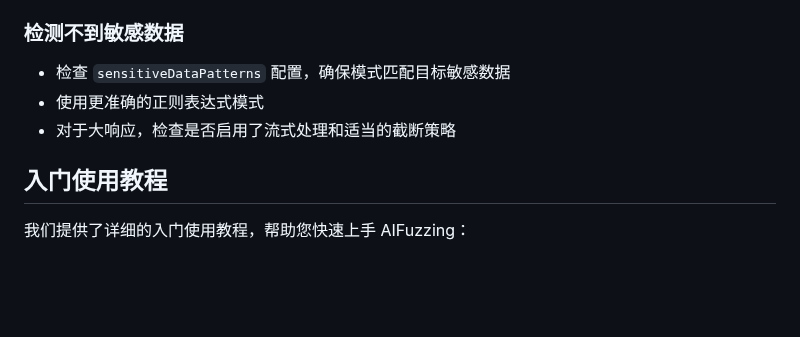
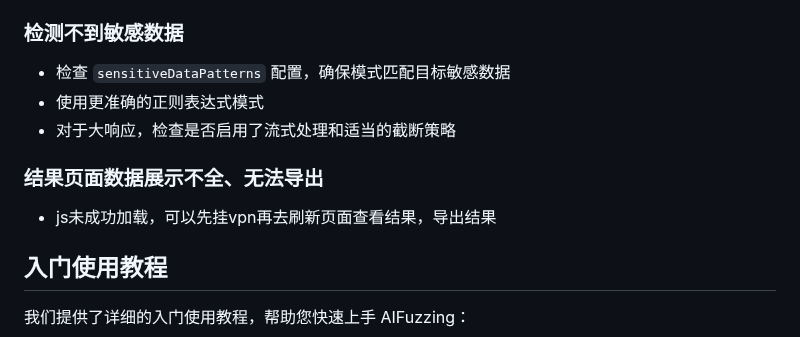
Before and after one commit to darkfiv/AIFuzzing, a Markdown page: README.md, the part around the change. GitHub-like rendering; blank space fills up the shorter version.

```diff
--- a/README.md
+++ b/README.md
@@ -278,6 +278,9 @@ Options:
 - 使用更准确的正则表达式模式
 - 对于大响应，检查是否启用了流式处理和适当的截断策略
 
+### 结果页面数据展示不全、无法导出
+- js未成功加载，可以先挂vpn再去刷新页面查看结果，导出结果
+
 ## 入门使用教程
 
 我们提供了详细的入门使用教程，帮助您快速上手 AIFuzzing：
```
